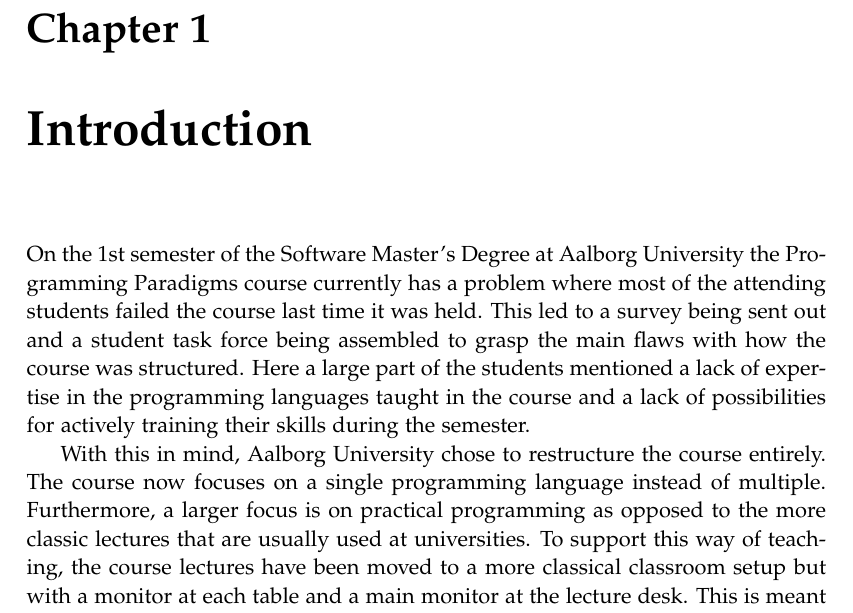
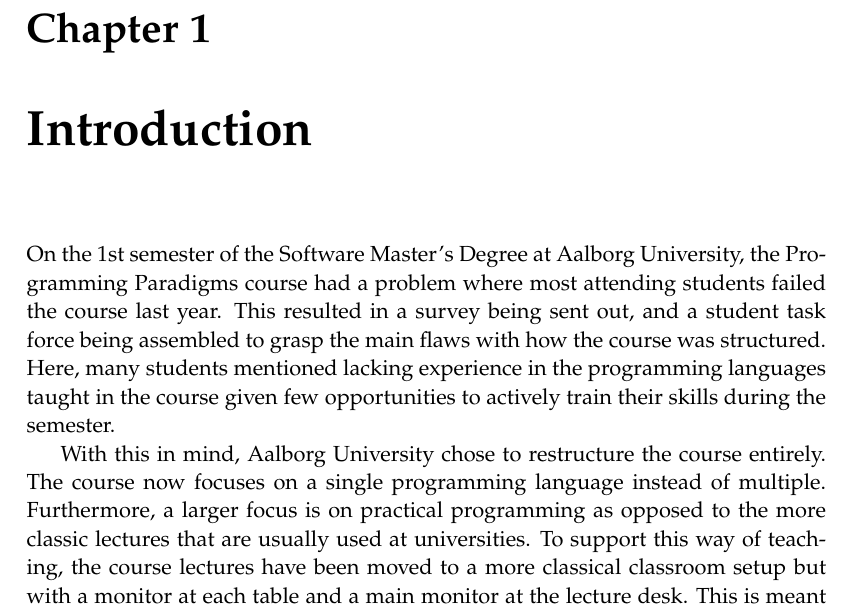
Before and after one commit to chhoumann/p7, a LaTeX thesis (report/master.tex, which reads report/sections/Chapter 1/Intro.tex): part of page 7 of 9, cut so that both start at the same text. Compiled offline with pdfLaTeX.

Commit message:
Update report/sections/Chapter 1/Intro.tex
Co-authored-by: Pattrigue <57709490+Pattrigue@users.noreply.github.com>

```diff
--- a/report/sections/Chapter 1/Intro.tex
+++ b/report/sections/Chapter 1/Intro.tex
@@ -1,5 +1,7 @@
 \chapter{Introduction} \label{chap:introduction}
-On the 1st semester of the Software Master’s Degree at \aau{} the Programming Paradigms course currently has a problem where most of the attending students failed the course last time it was held. This led to a survey being sent out and a student task force being assembled to grasp the main flaws with how the course was structured. Here a large part of the students mentioned a lack of expertise in the programming languages taught in the course and a lack of possibilities for actively training their skills during the semester.
+On the 1st semester of the Software Master’s Degree at \aau{}, the Programming Paradigms course had a problem where most attending students failed the course last year.
+This resulted in a survey being sent out, and a student task force being assembled to grasp the main flaws with how the course was structured.
+Here, many students mentioned lacking experience in the programming languages taught in the course given few opportunities to actively train their skills during the semester.
 
 
 With this in mind, \aau{} chose to restructure the course entirely. The course now focuses on a single programming language instead of multiple. Furthermore, a larger focus is on practical programming as opposed to the more classic lectures that are usually used at universities. To support this way of teaching, the course lectures have been moved to a more classical classroom setup but with a monitor at each table and a main monitor at the lecture desk. This is meant to allow the students to more easily work together in groups while working on the shared monitor and allowing the lectures to view and share the groups monitors allowing actual implementations by the students to be used for classroom discussions.
```
